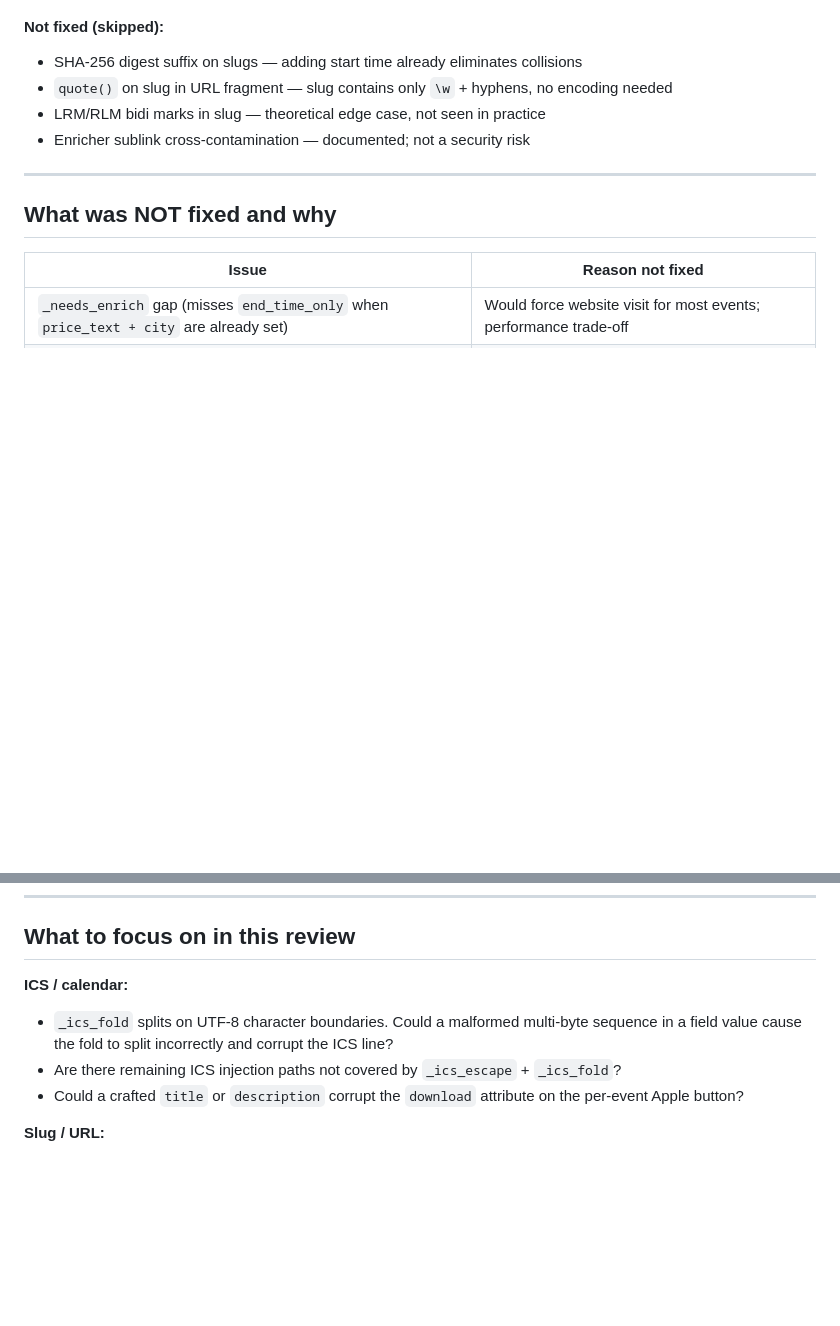
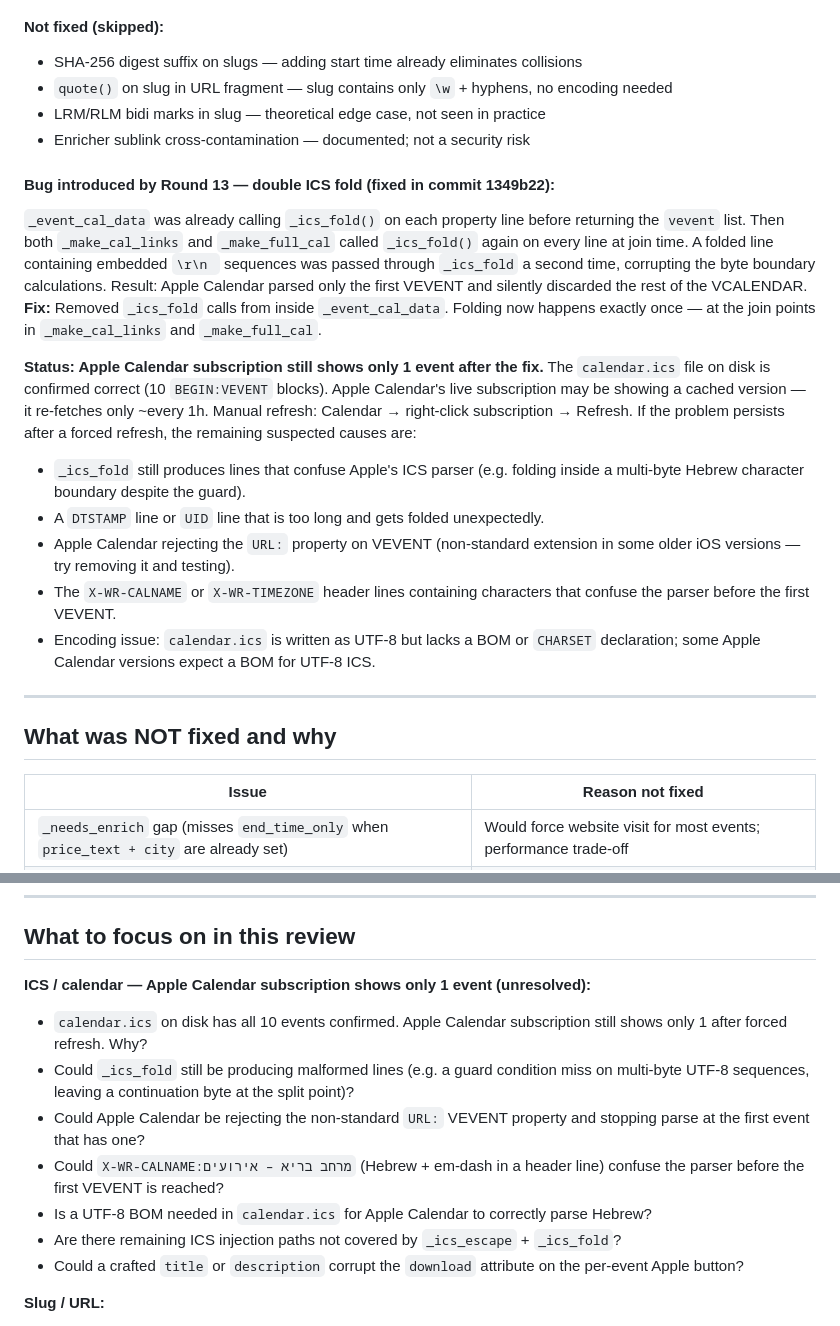
Before and after one commit to mim21/merhav-bari, a Markdown page: REVIEW_PROMPT.md, 2 parts joined by grey strips. Drawn GitHub-style; blank space fills up the shorter version.

Commit message:
REVIEW_PROMPT: document double-fold bug + Apple Calendar 1-event issue

```diff
--- a/REVIEW_PROMPT.md
+++ b/REVIEW_PROMPT.md
@@ -210,6 +210,31 @@ New script before `</body>`:
 - LRM/RLM bidi marks in slug — theoretical edge case, not seen in practice
 - Enricher sublink cross-contamination — documented; not a security risk
 
+#### Bug introduced by Round 13 — double ICS fold (fixed in commit 1349b22):
+`_event_cal_data` was already calling `_ics_fold()` on each property line before
+returning the `vevent` list. Then both `_make_cal_links` and `_make_full_cal` called
+`_ics_fold()` again on every line at join time. A folded line containing embedded
+`\r\n ` sequences was passed through `_ics_fold` a second time, corrupting the byte
+boundary calculations. Result: Apple Calendar parsed only the first VEVENT and silently
+discarded the rest of the VCALENDAR.
+**Fix:** Removed `_ics_fold` calls from inside `_event_cal_data`. Folding now happens
+exactly once — at the join points in `_make_cal_links` and `_make_full_cal`.
+
+**Status: Apple Calendar subscription still shows only 1 event after the fix.**
+The `calendar.ics` file on disk is confirmed correct (10 `BEGIN:VEVENT` blocks).
+Apple Calendar's live subscription may be showing a cached version — it re-fetches
+only ~every 1h. Manual refresh: Calendar → right-click subscription → Refresh.
+If the problem persists after a forced refresh, the remaining suspected causes are:
+- `_ics_fold` still produces lines that confuse Apple's ICS parser (e.g. folding
+  inside a multi-byte Hebrew character boundary despite the guard).
+- A `DTSTAMP` line or `UID` line that is too long and gets folded unexpectedly.
+- Apple Calendar rejecting the `URL:` property on VEVENT (non-standard extension
+  in some older iOS versions — try removing it and testing).
+- The `X-WR-CALNAME` or `X-WR-TIMEZONE` header lines containing characters that
+  confuse the parser before the first VEVENT.
+- Encoding issue: `calendar.ics` is written as UTF-8 but lacks a BOM or
+  `CHARSET` declaration; some Apple Calendar versions expect a BOM for UTF-8 ICS.
+
 ---
 
 ## What was NOT fixed and why
@@ -227,8 +252,16 @@ New script before `</body>`:
 
 ## What to focus on in this review
 
-**ICS / calendar:**
-- `_ics_fold` splits on UTF-8 character boundaries. Could a malformed multi-byte sequence in a field value cause the fold to split incorrectly and corrupt the ICS line?
+**ICS / calendar — Apple Calendar subscription shows only 1 event (unresolved):**
+- `calendar.ics` on disk has all 10 events confirmed. Apple Calendar subscription
+  still shows only 1 after forced refresh. Why?
+- Could `_ics_fold` still be producing malformed lines (e.g. a guard condition miss
+  on multi-byte UTF-8 sequences, leaving a continuation byte at the split point)?
+- Could Apple Calendar be rejecting the non-standard `URL:` VEVENT property and
+  stopping parse at the first event that has one?
+- Could `X-WR-CALNAME:מרחב בריא – אירועים` (Hebrew + em-dash in a header line)
+  confuse the parser before the first VEVENT is reached?
+- Is a UTF-8 BOM needed in `calendar.ics` for Apple Calendar to correctly parse Hebrew?
 - Are there remaining ICS injection paths not covered by `_ics_escape` + `_ics_fold`?
 - Could a crafted `title` or `description` corrupt the `download` attribute on the per-event Apple button?
 
```
